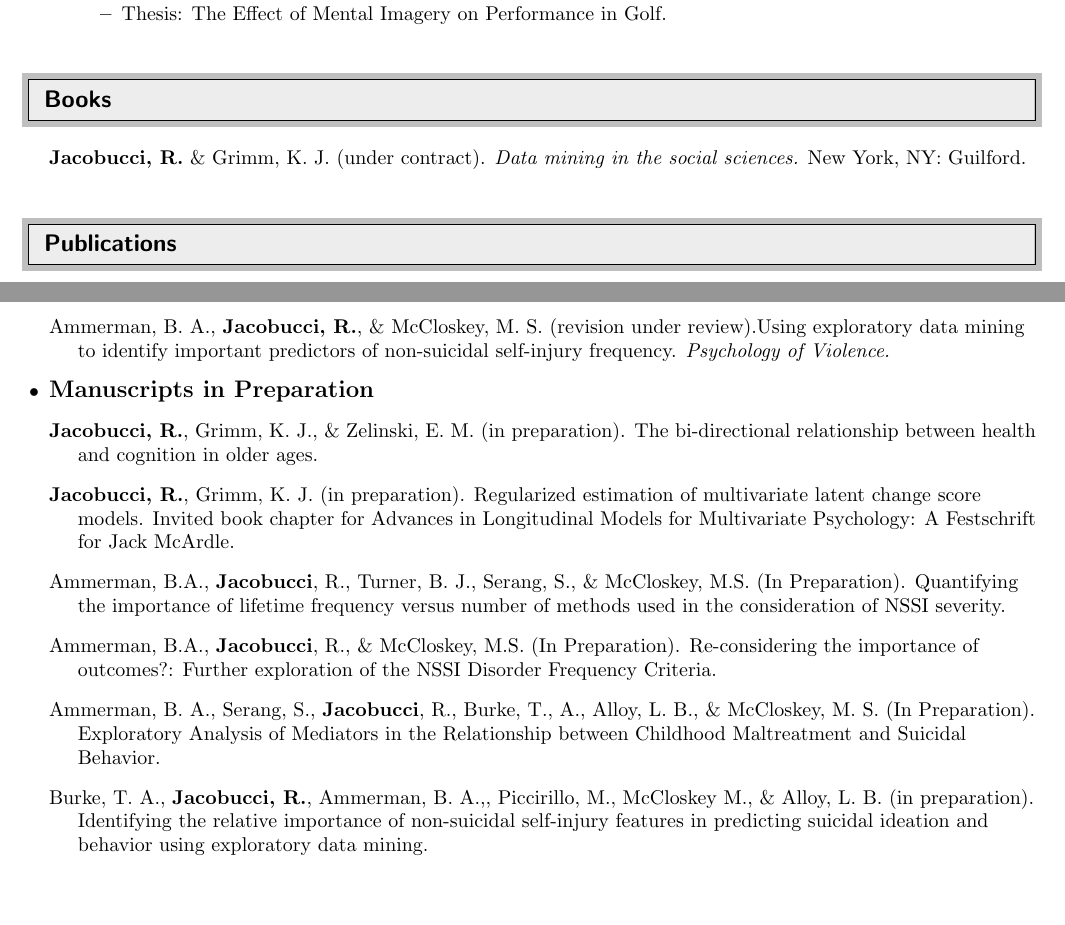
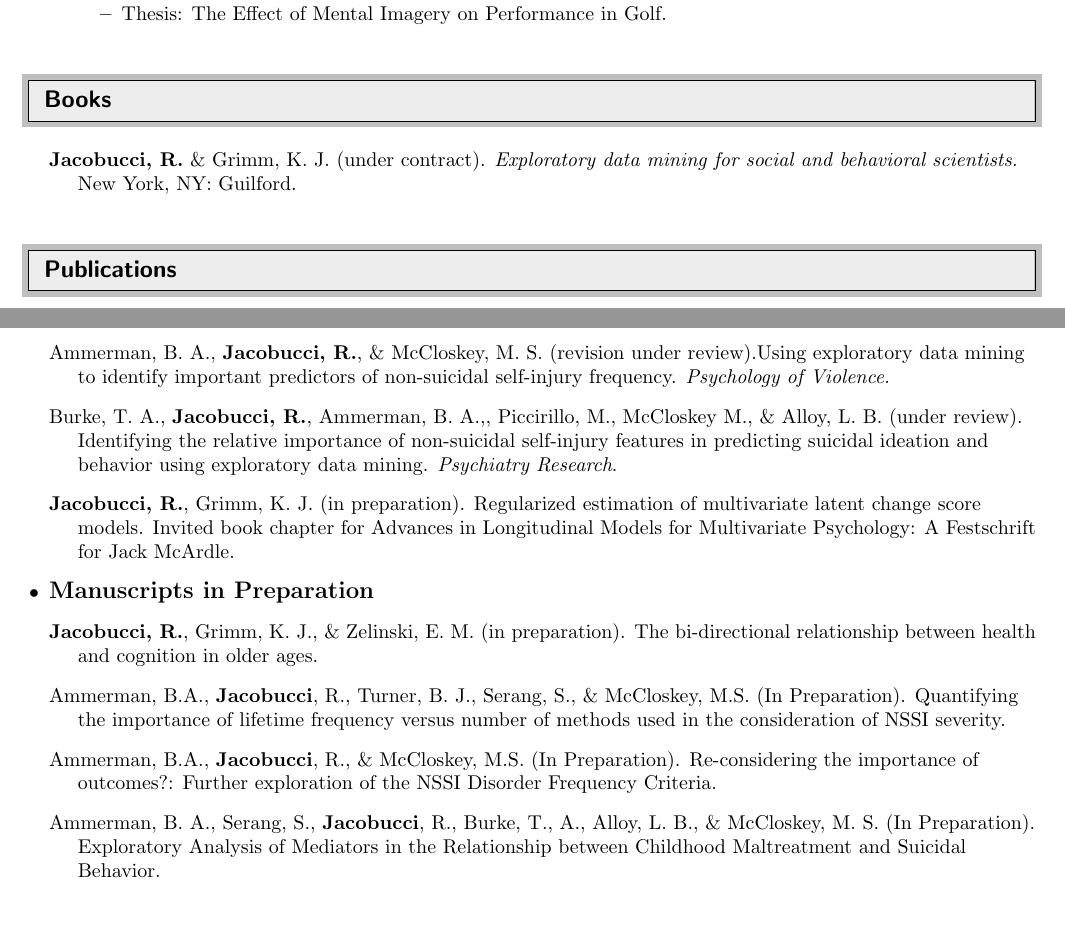
Before and after one commit to Rjacobucci/CV, a LaTeX CV (rj_cv.tex): two parts of pages 1 and 2 of 6, joined at a grey line, cut so that both start at the same text. Compiled offline with pdfLaTeX.

Commit message:
add book

```diff
--- a/rj_cv.tex
+++ b/rj_cv.tex
@@ -120,7 +120,7 @@ Los Angeles, California 90089 & rjacobucci.com \\
 	\setlength{\itemindent}{-0.2in}%
 	\setlength{\parsep}{\parskip}%
 
-	\item[]\textbf{Jacobucci, R.} \& Grimm, K. J. (under contract). \emph{Data mining in the social sciences.} New York, NY: Guilford.
+	\item[]\textbf{Jacobucci, R.} \& Grimm, K. J. (under contract). \emph{Exploratory data mining for social and behavioral scientists.} New York, NY: Guilford.
 \end{itemize}
 
 
@@ -165,13 +165,14 @@ Los Angeles, California 90089 & rjacobucci.com \\
 %
 \item[]Ammerman, B. A., \textbf{Jacobucci, R.}, \& McCloskey, M. S. (revision under review).Using exploratory data mining to identify important predictors of non-suicidal self-injury frequency. \emph{Psychology of Violence.}
 %
+\item[]Burke, T. A., \textbf{Jacobucci, R.}, Ammerman, B. A.,, Piccirillo, M., McCloskey M., \& Alloy, L. B. (under review). Identifying the relative importance of non-suicidal self-injury features in predicting suicidal ideation and behavior using exploratory data mining. \emph{Psychiatry Research}.
+%
+\item[] \textbf{Jacobucci, R.}, Grimm, K. J. (in preparation). Regularized estimation of multivariate latent change score models. Invited book chapter for Advances in Longitudinal Models for Multivariate Psychology: A Festschrift for Jack McArdle.
+%
 \item{\textbf{\large{Manuscripts in Preparation}}}
 %
 \item[] \textbf{Jacobucci, R.}, Grimm, K. J., \& Zelinski, E. M. (in preparation). The bi-directional relationship between health and cognition in older ages.
 %
-\item[] \textbf{Jacobucci, R.}, Grimm, K. J. (in preparation). Regularized estimation of multivariate latent change score models. Invited book chapter for Advances in Longitudinal Models for Multivariate Psychology: A Festschrift for Jack McArdle.
-
-
 \item[]Ammerman, B.A., \textbf{Jacobucci}, R., Turner, B. J., Serang, S., \& McCloskey, M.S. (In Preparation).  Quantifying the importance of lifetime frequency versus number of methods used in the consideration of NSSI severity.
 
 \item[]Ammerman, B.A., \textbf{Jacobucci}, R., \& McCloskey, M.S. (In Preparation). Re-considering the importance of outcomes?: Further exploration of the NSSI Disorder Frequency Criteria.
@@ -181,8 +182,6 @@ Los Angeles, California 90089 & rjacobucci.com \\
 %
 %\item[] \textbf{Jacobucci, R.}, \& Zelinski, E. M. (in preparation).
 %Exploratory search for heterogeneity in change across older age using structural equation model trees.
-%
-\item[]Burke, T. A., \textbf{Jacobucci, R.}, Ammerman, B. A.,, Piccirillo, M., McCloskey M., \& Alloy, L. B. (in preparation). Identifying the relative importance of non-suicidal self-injury features in predicting suicidal ideation and behavior using exploratory data mining.
 %
 %\item[]McArdle, J. J, Bohrnstedt, G. A., Prescott, C. A., \textbf{Jacobucci, R.,} Grimm, K. J., Rebok, G., Lyter, D. A., \& Lapham, S. (in preparation). A confirmatory examination of the factors of cognition as measured in Project TALENT.% Multivariate Behavior Research.
 %
```
Also changed, not shown: rj_cv.pdf, rj_cv.tex (2 more changed lines), 2 other files.
